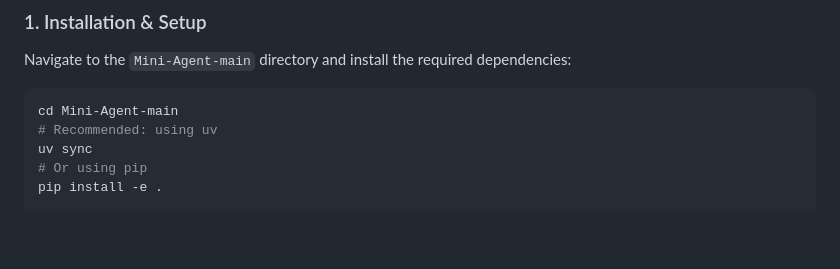
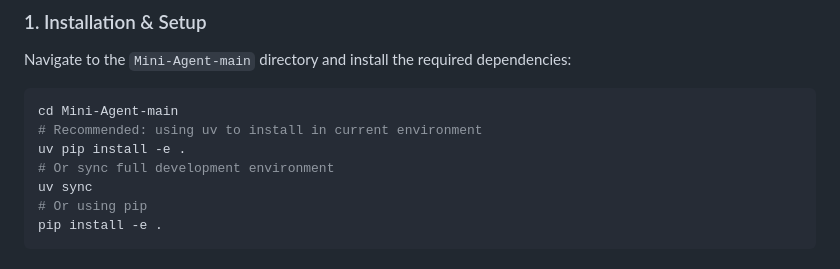
Before and after one commit to HanLi0705/lead_agent, a Markdown page: README.md, the part around the change. Rendered like a GitHub page; blank space fills up the shorter version.

````diff
--- a/README.md
+++ b/README.md
@@ -108,7 +108,9 @@ Navigate to the `Mini-Agent-main` directory and install the required dependencie
 
 ```bash
 cd Mini-Agent-main
-# Recommended: using uv
+# Recommended: using uv to install in current environment
+uv pip install -e .
+# Or sync full development environment
 uv sync
 # Or using pip
 pip install -e .
````
Also changed, not shown: Mini-Agent-main/README.md (+4 -1 lines), Mini-Agent-main/README_CN.md (+4 -1 lines).
